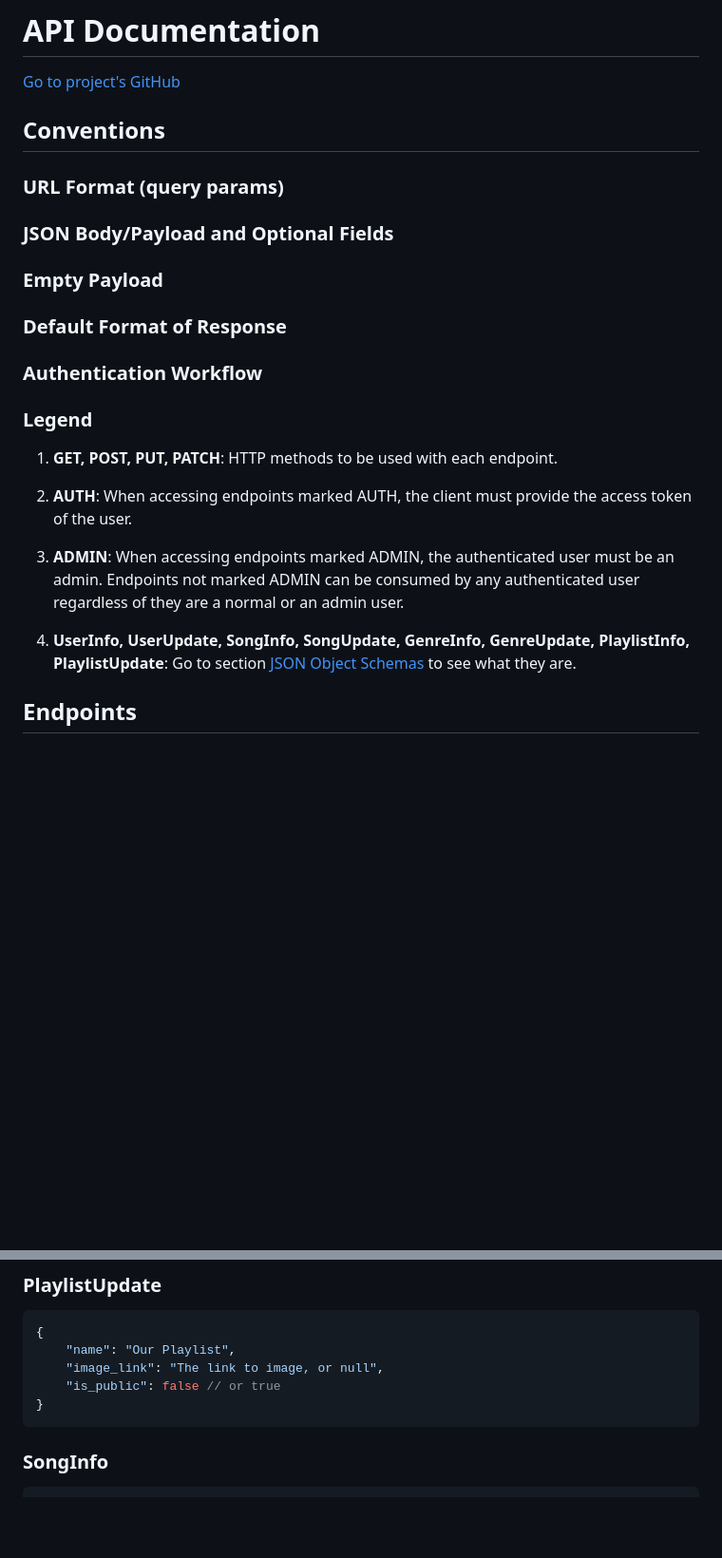
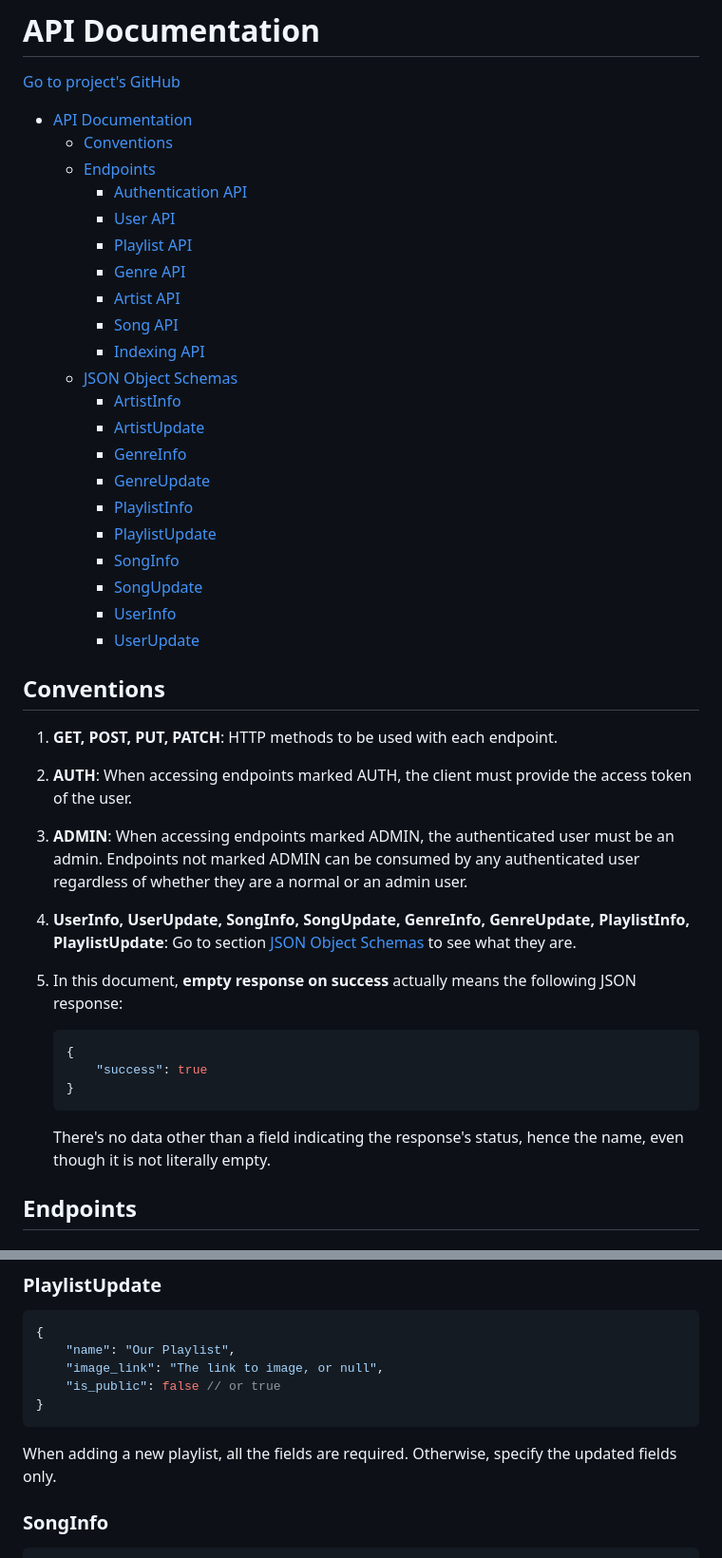
Before and after one commit to rhyme-music-app/rhyme-backend, a Markdown page: docs/API.md, 2 parts joined by grey strips. Shown: that part at 95% size. Rendered like a GitHub page; blank space fills up the shorter version.

Commit message:
docs: API docs: rewrite the Conventions section + add TOC + minor fixes

````diff
--- a/docs/API.md
+++ b/docs/API.md
@@ -2,27 +2,48 @@
 
 [Go to project's GitHub](https://github.com/rhyme-music-app/rhyme-backend)
 
+- [API Documentation](#api-documentation)
+  - [Conventions](#conventions)
+  - [Endpoints](#endpoints)
+    - [Authentication API](#authentication-api)
+    - [User API](#user-api)
+    - [Playlist API](#playlist-api)
+    - [Genre API](#genre-api)
+    - [Artist API](#artist-api)
+    - [Song API](#song-api)
+    - [Indexing API](#indexing-api)
+  - [JSON Object Schemas](#json-object-schemas)
+    - [ArtistInfo](#artistinfo)
+    - [ArtistUpdate](#artistupdate)
+    - [GenreInfo](#genreinfo)
+    - [GenreUpdate](#genreupdate)
+    - [PlaylistInfo](#playlistinfo)
+    - [PlaylistUpdate](#playlistupdate)
+    - [SongInfo](#songinfo)
+    - [SongUpdate](#songupdate)
+    - [UserInfo](#userinfo)
+    - [UserUpdate](#userupdate)
+
 ## Conventions
-
-### URL Format (query params)
-
-### JSON Body/Payload and Optional Fields
-
-### Empty Payload
-
-### Default Format of Response
-
-### Authentication Workflow
-
-### Legend
 
 1. **GET, POST, PUT, PATCH**: HTTP methods to be used with each endpoint.
 
 2. **AUTH**: When accessing endpoints marked AUTH, the client must provide the access token of the user.
 
-3. **ADMIN**: When accessing endpoints marked ADMIN, the authenticated user must be an admin. Endpoints not marked ADMIN can be consumed by any authenticated user regardless of they are a normal or an admin user.
+3. **ADMIN**: When accessing endpoints marked ADMIN, the authenticated user must be an admin. Endpoints not marked ADMIN can be consumed by any authenticated user regardless of whether they are a normal or an admin user.
 
 4. **UserInfo, UserUpdate, SongInfo, SongUpdate, GenreInfo, GenreUpdate, PlaylistInfo, PlaylistUpdate**: Go to section [JSON Object Schemas](#json-object-schemas) to see what they are.
+
+5. In this document, **empty response on success** actually means the following JSON response:
+
+    ```json
+    {
+        "success": true
+    }
+    ```
+
+    There's no data other than a field indicating the response's status,
+    hence the name, even though it is not literally empty.
 
 ## Endpoints
 
@@ -656,6 +677,9 @@ Otherwise, specify the updated fields only.
 }
 ```
 
+When adding a new playlist, all the fields are required.
+Otherwise, specify the updated fields only.
+
 ### SongInfo
 
 ```json
````
Also changed, not shown: other parts of docs/API.md (+3 -0 lines).
